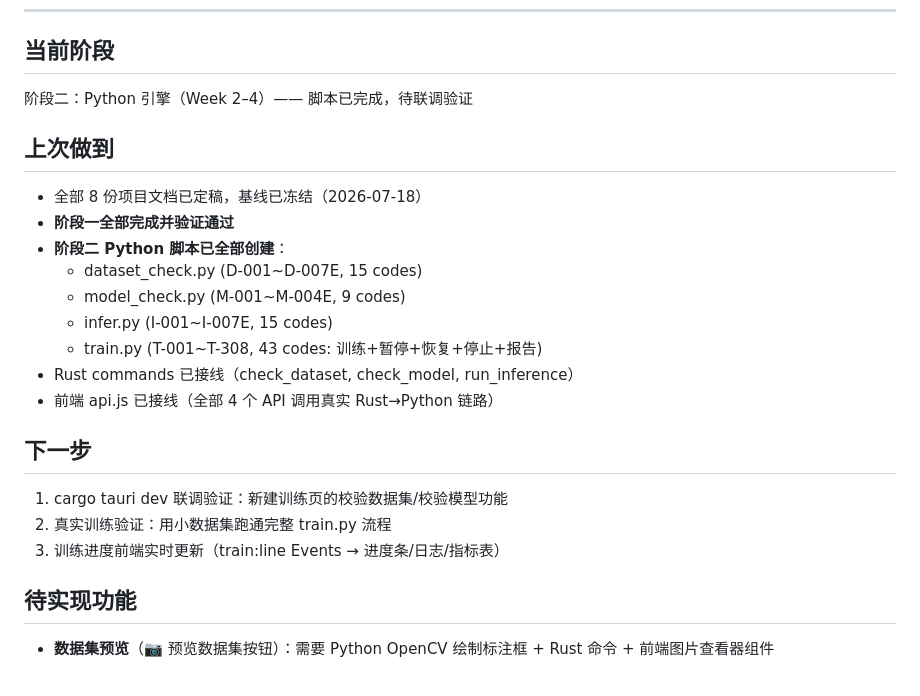
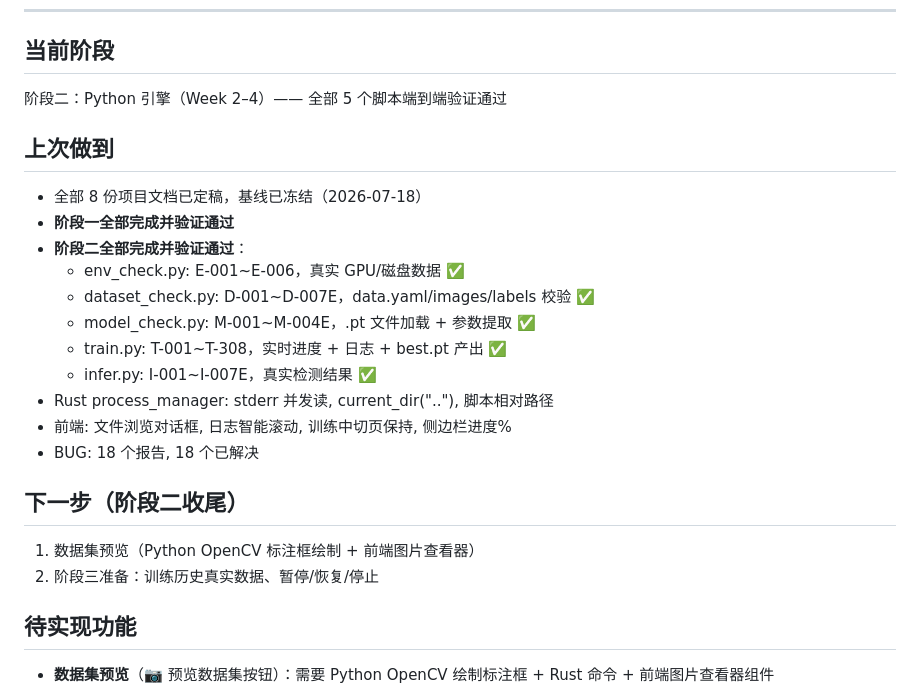
Before and after one commit to SadRenger/yolo-model-trainer, a Markdown page: docs/SESSION.md, the part around the change. Rendered like a GitHub page.

Commit message:
docs: SESSION.md — 阶段二收工，明天收尾 [计划]

```diff
--- a/docs/SESSION.md
+++ b/docs/SESSION.md
@@ -17,25 +17,26 @@
 
 ## 当前阶段
 
-阶段二：Python 引擎（Week 2–4）—— 脚本已完成，待联调验证
+阶段二：Python 引擎（Week 2–4）—— 全部 5 个脚本端到端验证通过
 
 ## 上次做到
 
 - 全部 8 份项目文档已定稿，基线已冻结（2026-07-18）
 - **阶段一全部完成并验证通过**
-- **阶段二 Python 脚本已全部创建**：
-  - dataset_check.py (D-001~D-007E, 15 codes)
-  - model_check.py (M-001~M-004E, 9 codes)
-  - infer.py (I-001~I-007E, 15 codes)
-  - train.py (T-001~T-308, 43 codes: 训练+暂停+恢复+停止+报告)
-- Rust commands 已接线（check_dataset, check_model, run_inference）
-- 前端 api.js 已接线（全部 4 个 API 调用真实 Rust→Python 链路）
+- **阶段二全部完成并验证通过**：
+  - env_check.py: E-001~E-006，真实 GPU/磁盘数据 ✅
+  - dataset_check.py: D-001~D-007E，data.yaml/images/labels 校验 ✅
+  - model_check.py: M-001~M-004E，.pt 文件加载 + 参数提取 ✅
+  - train.py: T-001~T-308，实时进度 + 日志 + best.pt 产出 ✅
+  - infer.py: I-001~I-007E，真实检测结果 ✅
+- Rust process_manager: stderr 并发读, current_dir(".."), 脚本相对路径
+- 前端: 文件浏览对话框, 日志智能滚动, 训练中切页保持, 侧边栏进度%
+- BUG: 18 个报告, 18 个已解决
 
-## 下一步
+## 下一步（阶段二收尾）
 
-1. cargo tauri dev 联调验证：新建训练页的校验数据集/校验模型功能
-2. 真实训练验证：用小数据集跑通完整 train.py 流程
-3. 训练进度前端实时更新（train:line Events → 进度条/日志/指标表）
+1. 数据集预览（Python OpenCV 标注框绘制 + 前端图片查看器）
+2. 阶段三准备：训练历史真实数据、暂停/恢复/停止
 
 ## 待实现功能
 
```
